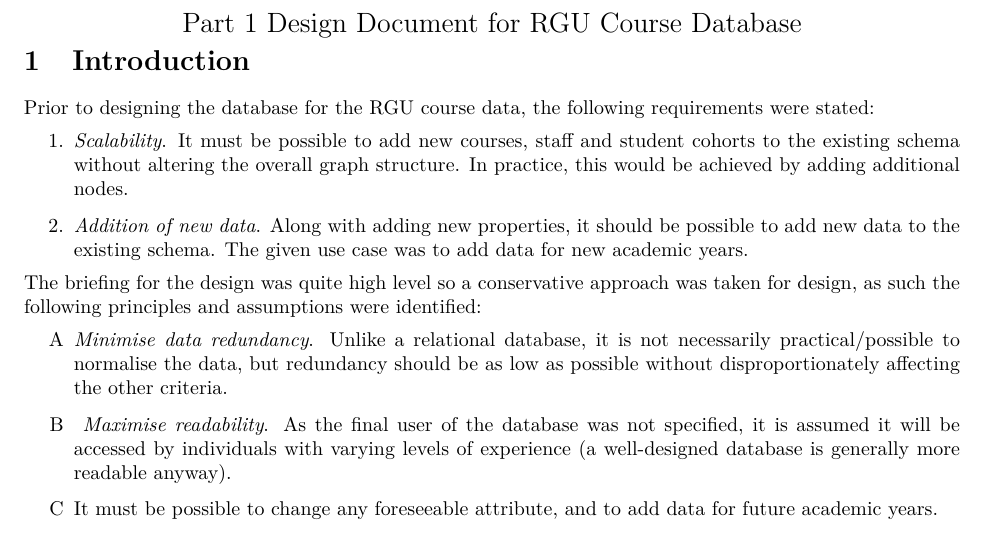
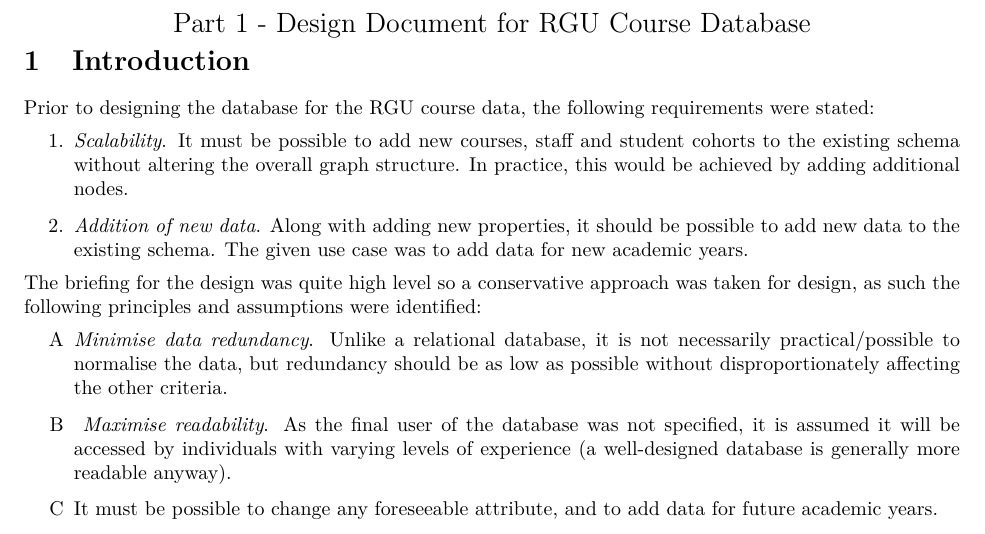
Before and after one commit to Alex-Hall-Data/ne04j-examples, a LaTeX document (Report.tex): part of page 1 of 5, cut so that both start at the same text. The pictures show the PDF file Report.pdf that the author committed with the source.

Commit message:
tidying up

```diff
--- a/Report.tex
+++ b/Report.tex
@@ -61,7 +61,7 @@
 \begin{document}
 
 \font\myfont=cmr12 at 14pt
-\title{{\myfont Part 1 Design Document for RGU Course Database }}
+\title{{\myfont Part 1 -  Design Document for RGU Course Database }}
 \author{\vspace{-10ex}}
 \date{\vspace{-10ex}}
 \maketitle
@@ -121,12 +121,12 @@
 
 \subsection{Design 2 (Adopted for the final design)}
 
-The full data model is shown in Figure \ref{model}
+The full data model is shown in Figure \ref{modelf}.
 \begin{figure}[h]
 \centering
 \includegraphics[scale=0.65]{full_design}
 \caption{Design of the proposed model}
-\label{model}
+\label{modelf}
 
 \end{figure}
 
```
Also changed, not shown: Report.pdf, 9 other files.
